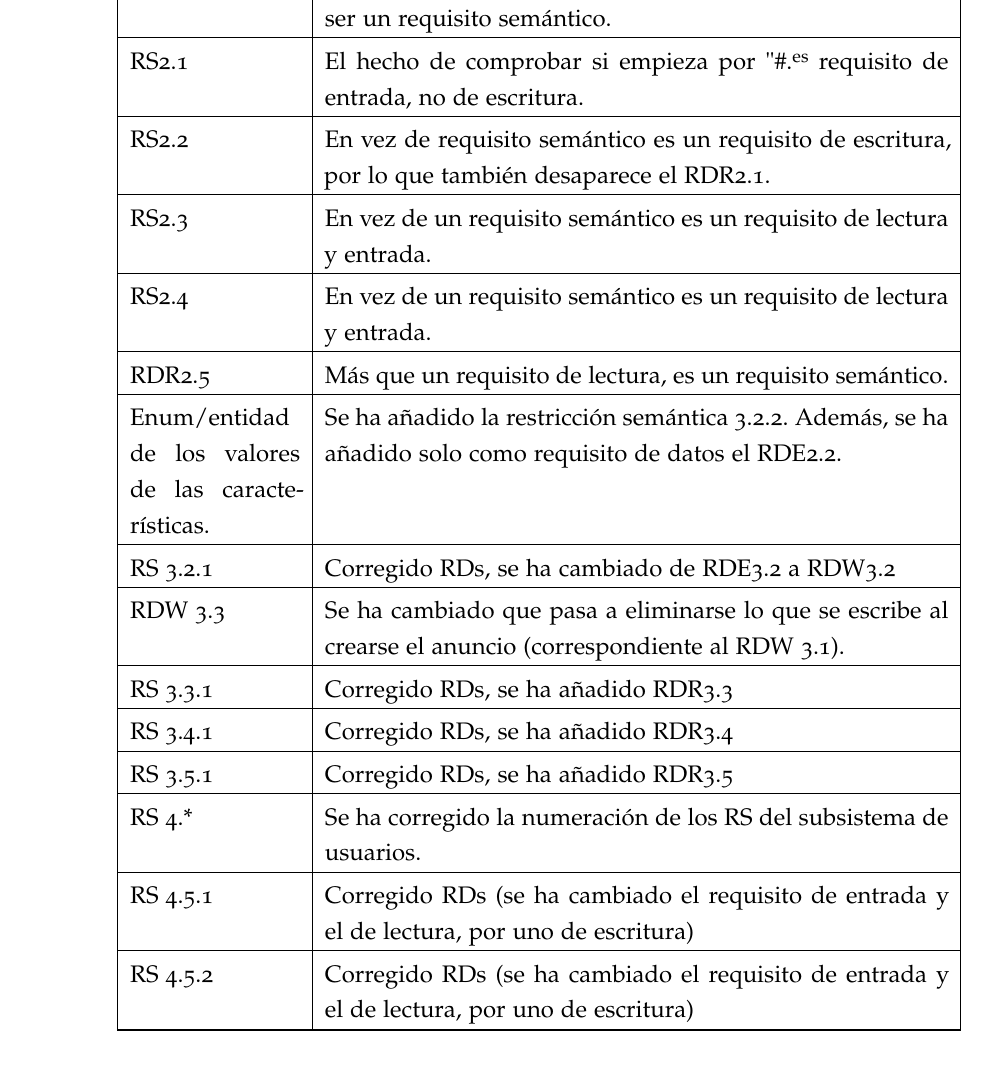
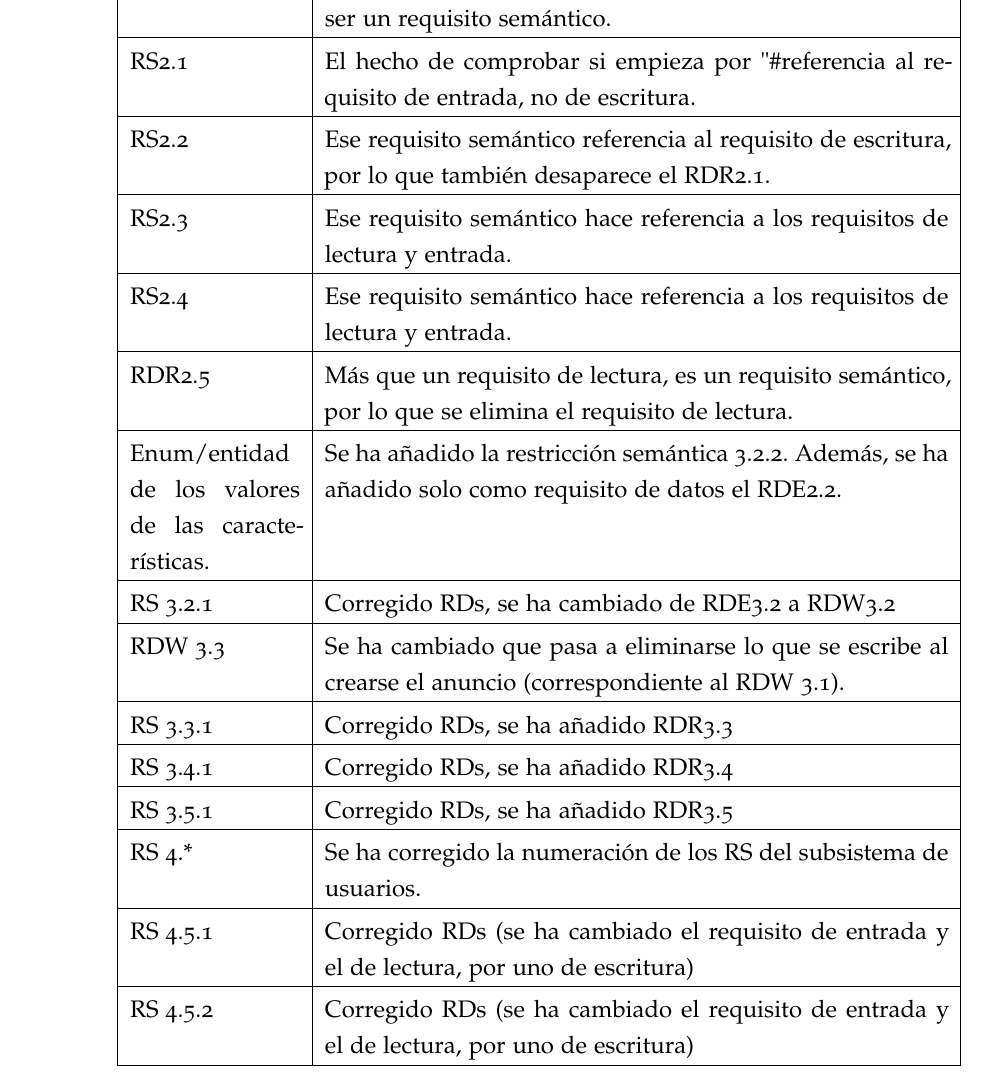
Before and after one commit to Ismael-Sallami/oracle-dbms-project, a LaTeX thesis (LaTeX/pr1/pr1.tex, which reads LaTeX/pr1/chapters/comun/correciones.tex): part of page 54 of 101, cut so that both start at the same text. Compiled offline with pdfLaTeX; a missing font is replaced by an installed copy or a similar font.

Commit message:
Corrigiendo correcciones de la p1

```diff
--- a/LaTeX/pr1/chapters/comun/correciones.tex
+++ b/LaTeX/pr1/chapters/comun/correciones.tex
@@ -52,19 +52,19 @@ RF1.5 & RS1.8 → Corregido RD de entrada a RD de escritura\\
 RDR2.1 & Está puesto como requisito de lectura, cuando de debería ser un requisito semántico.\\
 \hline
 
-RS2.1 & El hecho de comprobar si empieza por "\#" es requisito de entrada, no de escritura.\\
+RS2.1 & El hecho de comprobar si empieza por "\#" referencia al requisito de entrada, no de escritura.\\
 \hline
 
-RS2.2 & En vez de requisito semántico es un requisito de escritura, por lo que también desaparece el RDR2.1.\\
+RS2.2 & Ese requisito semántico referencia al requisito de escritura, por lo que también desaparece el RDR2.1.\\
 \hline
 
-RS2.3 & En vez de un requisito semántico es un requisito de lectura y entrada.\\
+RS2.3 & Ese requisito semántico hace referencia a los requisitos de lectura y entrada.\\
 \hline
 
-RS2.4 & En vez de un requisito semántico es un requisito de lectura y entrada.\\
+RS2.4 & Ese requisito semántico hace referencia a los requisitos de lectura y entrada.\\
 \hline
 
-RDR2.5 & Más que un requisito de lectura, es un requisito semántico.\\
+RDR2.5 & Más que un requisito de lectura, es un requisito semántico, por lo que se elimina el requisito de lectura.\\
 \hline
 
 % Ismael
```
